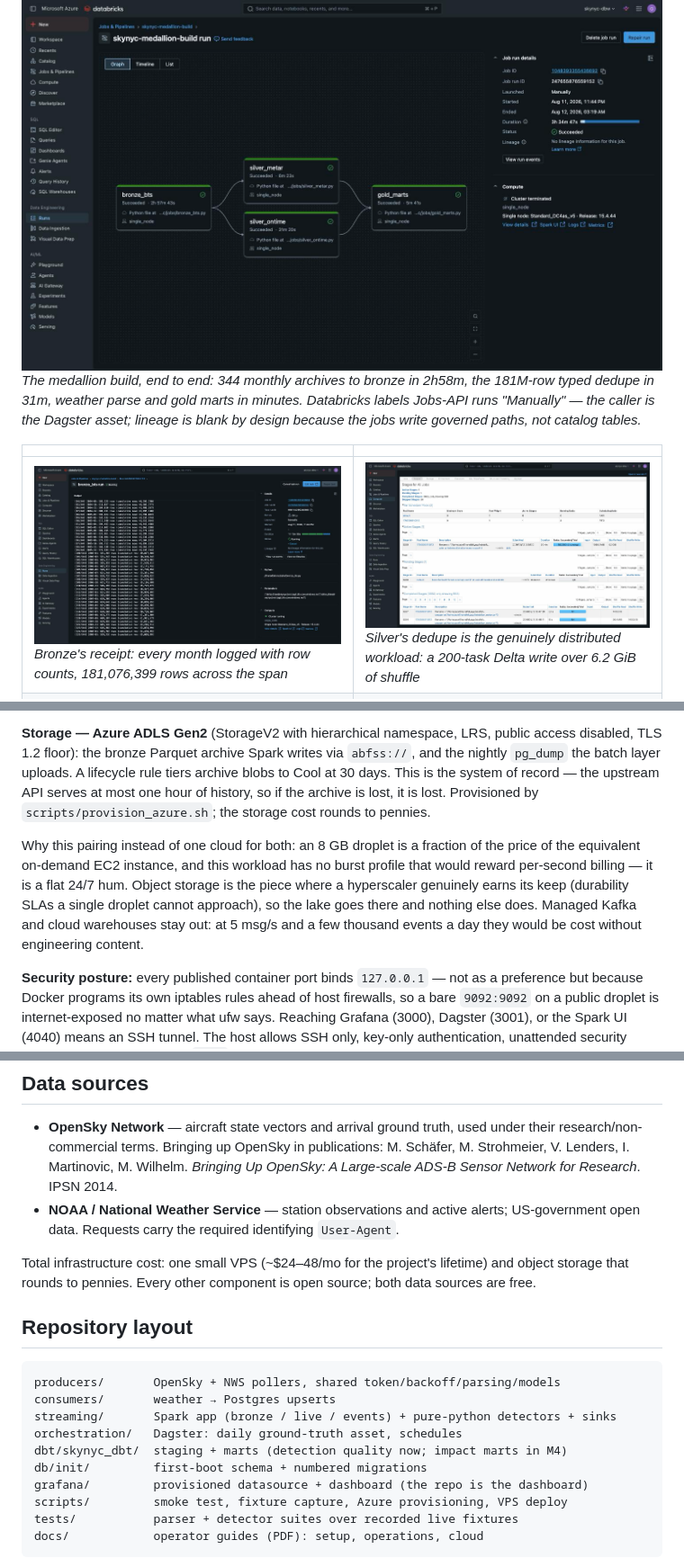
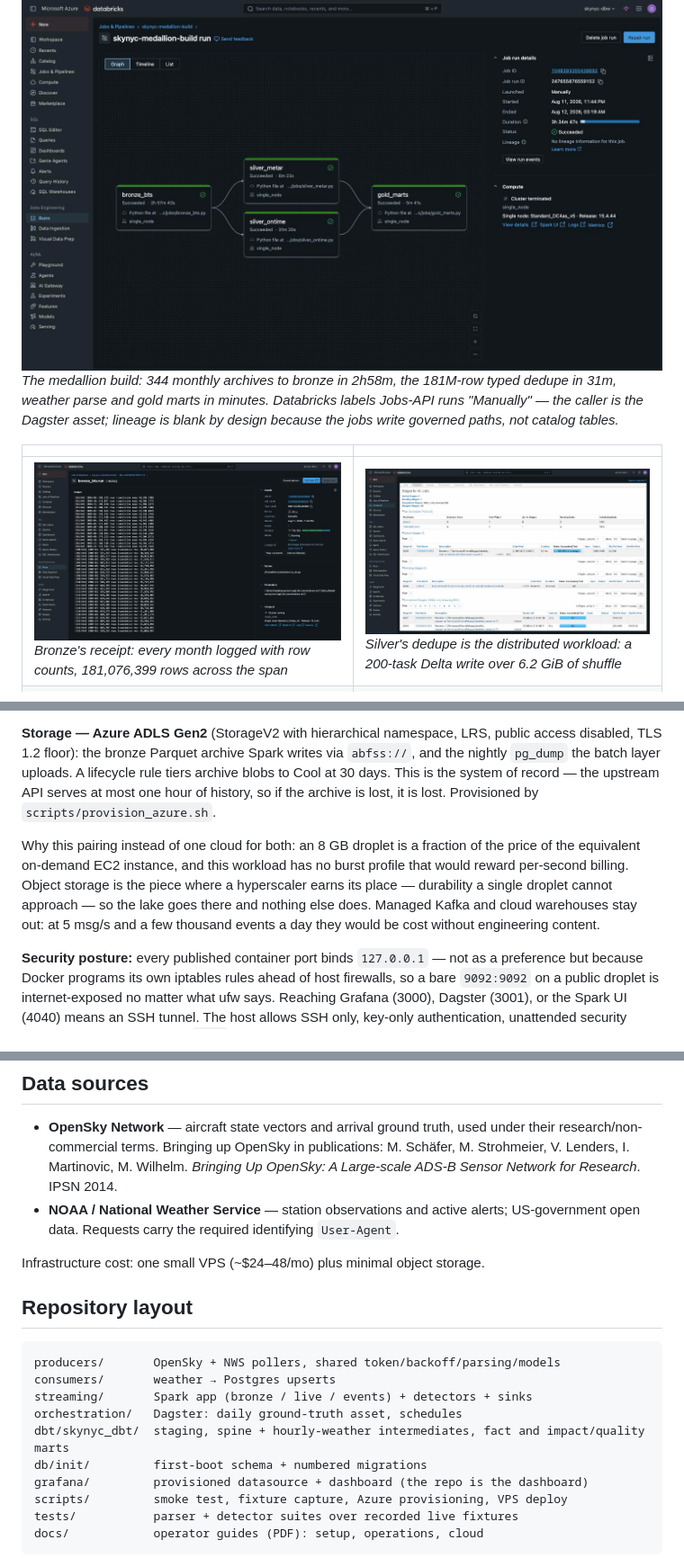
Before and after one commit to gil10101/skynyc, a Markdown page: README.md, 3 parts joined by grey strips. Shown at 90% size. Rendered like a GitHub page.

Commit message:
docs(m6): tighten README voice per PRD §16
Cost trivia, redundant qualifiers, and self-referential framing removed;
scoping column renamed; stale layout line updated. Empty local data
directory and editor artifacts cleared.

````diff
--- a/README.md
+++ b/README.md
@@ -59,13 +58,13 @@ firing.
 
 ![Databricks multi-task run: bronze, silver, gold all green with durations](assets/img/databricks-run-dag.png)
-*The medallion build, end to end: 344 monthly archives to bronze in 2h58m, the 181M-row
+*The medallion build: 344 monthly archives to bronze in 2h58m, the 181M-row
 typed dedupe in 31m, weather parse and gold marts in minutes. Databricks labels Jobs-API
 runs "Manually" — the caller is the Dagster asset; lineage is blank by design because the
 jobs write governed paths, not catalog tables.*
 
 | | |
 |---|---|
-| ![Bronze ingestion driver log: per-month row counts across 344 archives](assets/img/databricks-bronze-ingest.png) *Bronze's receipt: every month logged with row counts, 181,076,399 rows across the span* | ![Spark UI mid-silver: 200-task stage, 6.2 GiB shuffle read](assets/img/databricks-spark-ui.png) *Silver's dedupe is the genuinely distributed workload: a 200-task Delta write over 6.2 GiB of shuffle* |
+| ![Bronze ingestion driver log: per-month row counts across 344 archives](assets/img/databricks-bronze-ingest.png) *Bronze's receipt: every month logged with row counts, 181,076,399 rows across the span* | ![Spark UI mid-silver: 200-task stage, 6.2 GiB shuffle read](assets/img/databricks-spark-ui.png) *Silver's dedupe is the distributed workload: a 200-task Delta write over 6.2 GiB of shuffle* |
 | ![SQL editor: arrival delay by flight category over 38 years, sub-second on serverless](assets/img/databricks-sql-thesis.png) *The thesis in one query, 0.8s on the serverless warehouse: average arrival delay runs 8-14x higher on LIFR days than VFR days at all three airports* | ![Unity Catalog: external Delta tables over the lake with full schema](assets/img/databricks-catalog.png) *The governed window: external tables over the same Delta paths the jobs write — the warehouse's only route to the lake* |
 
 ![Analytics dashboard: arrival delay staircase by flight category per airport, weather vs NAS delay by year, 38-year cancellation seasonality, and the worst weather days on record](assets/img/skynyc-analytics.png)
@@ -138,15 +137,13 @@ public access disabled, TLS 1.2 floor): the bronze Parquet archive Spark writes
 via `abfss://`, and the nightly `pg_dump` the batch layer uploads. A lifecycle
 rule tiers archive blobs to Cool at 30 days. This is the system of record —
 the upstream API serves at most one hour of history, so if the archive is lost,
-it is lost. Provisioned by `scripts/provision_azure.sh`; the storage cost
-rounds to pennies.
+it is lost. Provisioned by `scripts/provision_azure.sh`.
 
 Why this pairing instead of one cloud for both: an 8 GB droplet is a fraction
 of the price of the equivalent on-demand EC2 instance, and this workload has
-no burst profile that would reward per-second billing — it is a flat 24/7 hum.
-Object storage is the piece where a hyperscaler genuinely earns its keep
-(durability SLAs a single droplet cannot approach), so the lake goes there and
-nothing else does. Managed Kafka and cloud warehouses stay out: at 5 msg/s and
+no burst profile that would reward per-second billing.
+Object storage is the piece where a hyperscaler earns its place — durability a
+single droplet cannot approach — so the lake goes there and nothing else does. Managed Kafka and cloud warehouses stay out: at 5 msg/s and
 a few thousand events a day they would be cost without engineering content.
 
 **Security posture:** every published container port binds `127.0.0.1` — not
@@ -271,18 +268,16 @@ Azure lake provisioning: `scripts/provision_azure.sh`.
   alerts; US-government open data. Requests carry the required identifying
   `User-Agent`.
 
-Total infrastructure cost: one small VPS (~$24–48/mo for the project's
-lifetime) and object storage that rounds to pennies. Every other component is
-open source; both data sources are free.
+Infrastructure cost: one small VPS (~$24–48/mo) plus minimal object storage.
 
 ## Repository layout
 
 ```
 producers/       OpenSky + NWS pollers, shared token/backoff/parsing/models
 consumers/       weather → Postgres upserts
-streaming/       Spark app (bronze / live / events) + pure-python detectors + sinks
+streaming/       Spark app (bronze / live / events) + detectors + sinks
 orchestration/   Dagster: daily ground-truth asset, schedules
-dbt/skynyc_dbt/  staging + marts (detection quality now; impact marts in M4)
+dbt/skynyc_dbt/  staging, spine + hourly-weather intermediates, fact and impact/quality marts
 db/init/         first-boot schema + numbered migrations
 grafana/         provisioned datasource + dashboard (the repo is the dashboard)
 scripts/         smoke test, fixture capture, Azure provisioning, VPS deploy
````
Also changed, not shown: other parts of README.md (+6 -7 lines).
